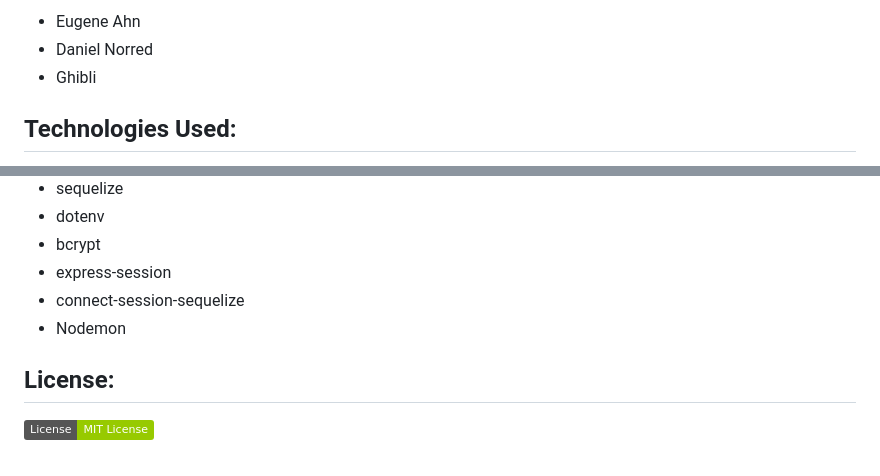
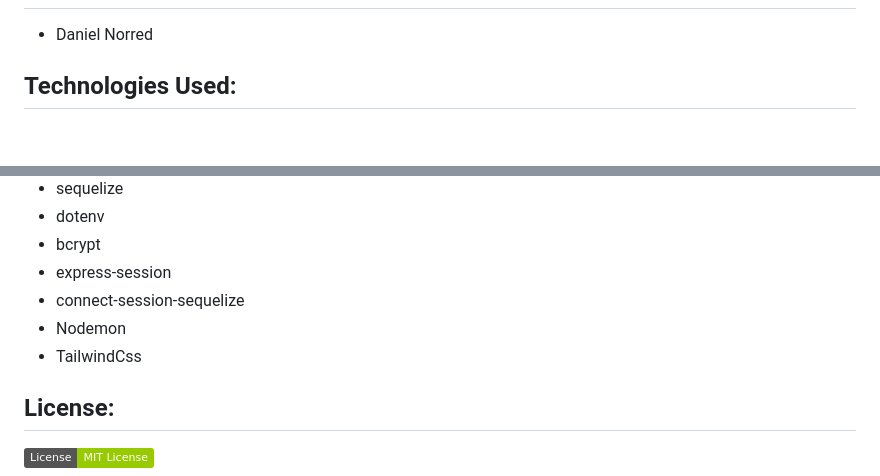
Before and after one commit to ksjefferies/tech-blog, a Markdown page: README.md, 2 parts joined by grey strips. Drawn GitHub-style; badges without logos; blank space fills up the shorter version.

```diff
--- a/README.md
+++ b/README.md
@@ -120,7 +42,5 @@ https://www.npmjs.com/package/express-handlebars
 
-- Eugene Ahn
 - Daniel Norred
-- Ghibli
 
 ## Technologies Used:
 - Javascript
@@ -133,6 +53,7 @@ https://www.npmjs.com/package/express-handlebars
 - express-session
 - connect-session-sequelize
 - Nodemon
+- TailwindCss
 
 ## License:
 
```
Also changed, not shown: other parts of README.md (+8 -86 lines), public/images/tech-blog.jpg (added), 2 other files.
